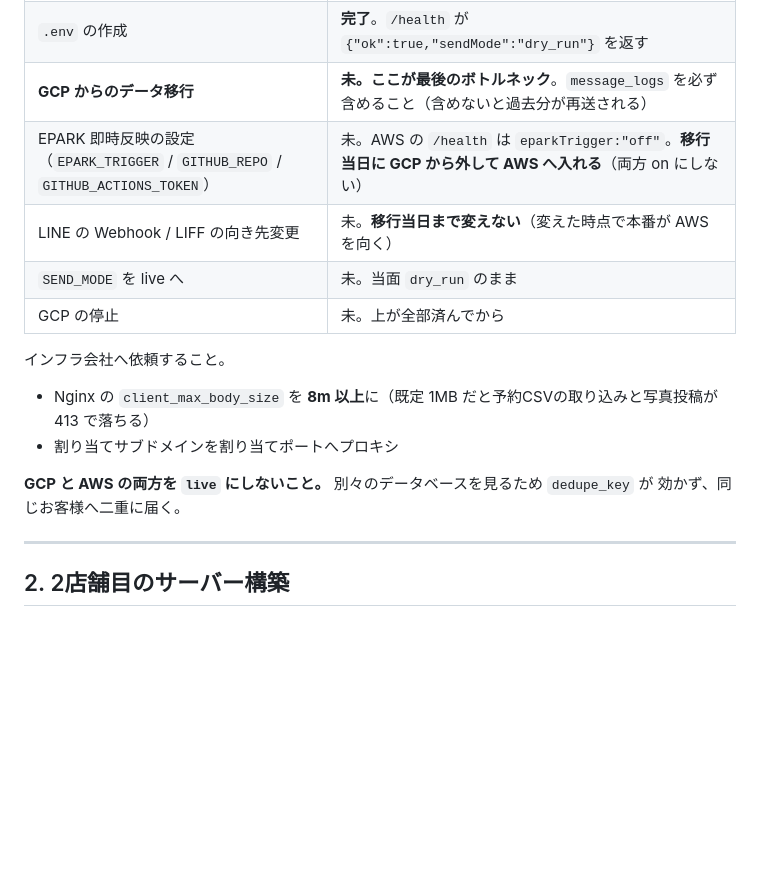
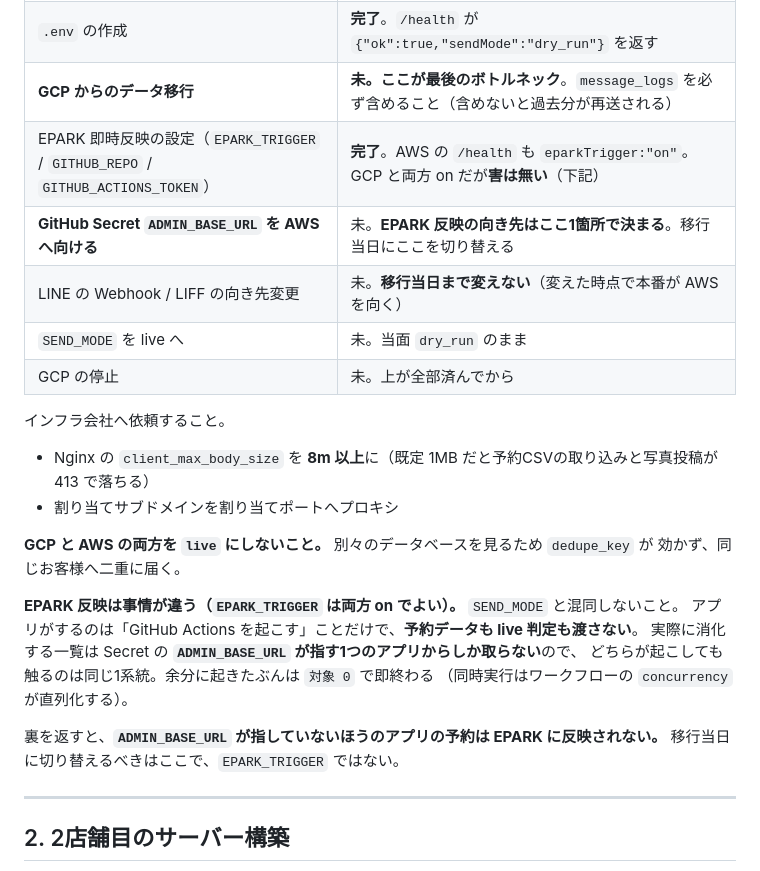
Before and after one commit to emcyrup/cocotte-vert, a Markdown page: docs/handover.md, the part around the change. Rendered like a GitHub page; blank space fills up the shorter version.

Commit message:
移設メモを実際の状態に合わせる（EPARK 反映の向き先は ADMIN_BASE_URL）
AWS も eparkTrigger=on になったが、両方 on でも害は無い。アプリがするのは
ワークフローを起こすことだけで、消化する一覧は Secret の ADMIN_BASE_URL が
指す1つのアプリからしか取らないため。余分な起動は「対象 0」で終わる。

切り替えが要るのは EPARK_TRIGGER ではなく ADMIN_BASE_URL のほう。
指していない側の予約は EPARK に反映されないので、移行当日の手順として残す。

```diff
--- a/docs/handover.md
+++ b/docs/handover.md
@@ -21,7 +21,8 @@
 | PostgreSQL のデータベース名 | **完了**（`cocotte-vert`。ハイフン入りなので接続文字列では引用が要る） |
 | `.env` の作成 | **完了**。`/health` が `{"ok":true,"sendMode":"dry_run"}` を返す |
 | **GCP からのデータ移行** | **未。ここが最後のボトルネック**。`message_logs` を必ず含めること（含めないと過去分が再送される） |
-| EPARK 即時反映の設定（`EPARK_TRIGGER` / `GITHUB_REPO` / `GITHUB_ACTIONS_TOKEN`） | 未。AWS の `/health` は `eparkTrigger:"off"`。**移行当日に GCP から外して AWS へ入れる**（両方 on にしない） |
+| EPARK 即時反映の設定（`EPARK_TRIGGER` / `GITHUB_REPO` / `GITHUB_ACTIONS_TOKEN`） | **完了**。AWS の `/health` も `eparkTrigger:"on"`。GCP と両方 on だが**害は無い**（下記） |
+| **GitHub Secret `ADMIN_BASE_URL` を AWS へ向ける** | 未。**EPARK 反映の向き先はここ1箇所で決まる**。移行当日にここを切り替える |
 | LINE の Webhook / LIFF の向き先変更 | 未。**移行当日まで変えない**（変えた時点で本番が AWS を向く） |
 | `SEND_MODE` を live へ | 未。当面 `dry_run` のまま |
 | GCP の停止 | 未。上が全部済んでから |
@@ -33,6 +34,15 @@
 
 **GCP と AWS の両方を `live` にしないこと。** 別々のデータベースを見るため `dedupe_key` が
 効かず、同じお客様へ二重に届く。
+
+**EPARK 反映は事情が違う（`EPARK_TRIGGER` は両方 on でよい）。** `SEND_MODE` と混同しないこと。
+アプリがするのは「GitHub Actions を起こす」ことだけで、**予約データも live 判定も渡さない**。
+実際に消化する一覧は Secret の **`ADMIN_BASE_URL` が指す1つのアプリからしか取らない**ので、
+どちらが起こしても触るのは同じ1系統。余分に起きたぶんは `対象 0` で即終わる
+（同時実行はワークフローの `concurrency` が直列化する）。
+
+裏を返すと、**`ADMIN_BASE_URL` が指していないほうのアプリの予約は EPARK に反映されない。**
+移行当日に切り替えるべきはここで、`EPARK_TRIGGER` ではない。
 
 ---
 
```
Also changed, not shown: docs/roadmap.md (+3 -1 lines).
